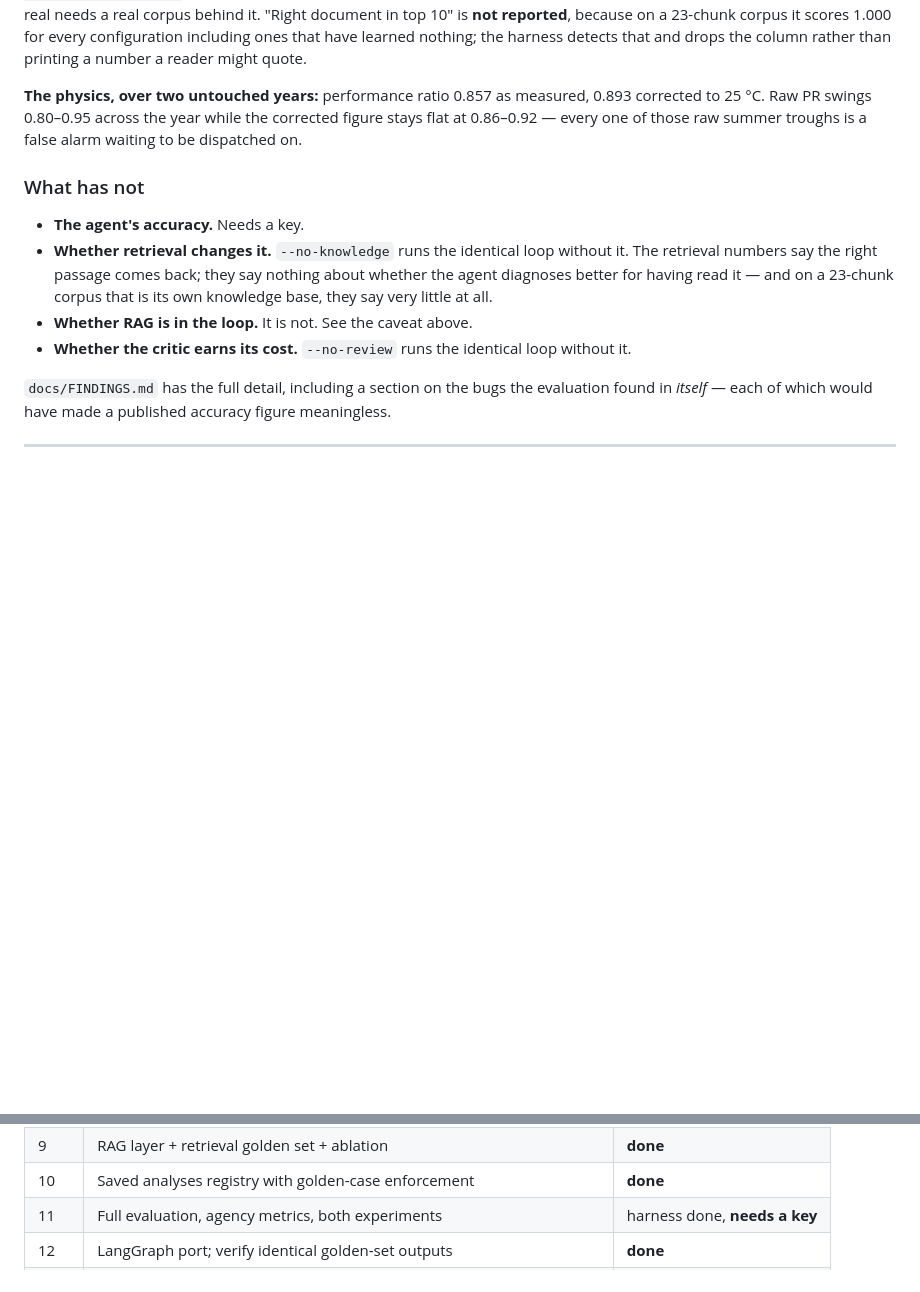
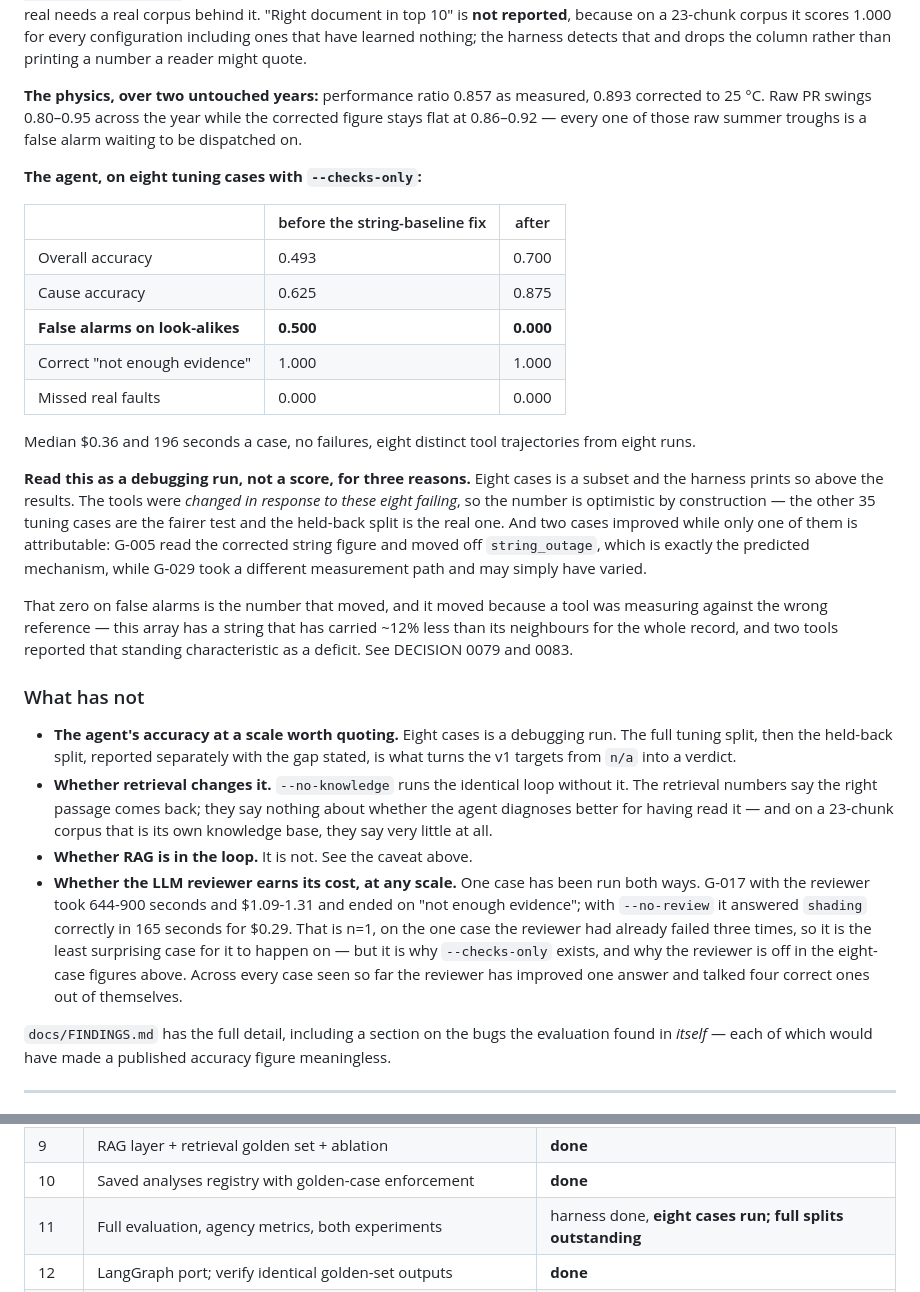
Before and after one commit to HRafiq/pv-diagnostic-agent, a Markdown page: README.md, 2 parts joined by grey strips. Drawn GitHub-style; blank space fills up the shorter version.

```diff
--- a/README.md
+++ b/README.md
@@ -260,16 +295,51 @@ reader might quote.
 corrected figure stays flat at 0.86–0.92 — every one of those raw summer troughs
 is a false alarm waiting to be dispatched on.
 
+**The agent, on eight tuning cases with `--checks-only`:**
+
+| | before the string-baseline fix | after |
+| --- | --- | --- |
+| Overall accuracy | 0.493 | 0.700 |
+| Cause accuracy | 0.625 | 0.875 |
+| **False alarms on look-alikes** | **0.500** | **0.000** |
+| Correct "not enough evidence" | 1.000 | 1.000 |
+| Missed real faults | 0.000 | 0.000 |
+
+Median $0.36 and 196 seconds a case, no failures, eight distinct tool
+trajectories from eight runs.
+
+**Read this as a debugging run, not a score, for three reasons.** Eight cases is
+a subset and the harness prints so above the results. The tools were *changed in
+response to these eight failing*, so the number is optimistic by construction —
+the other 35 tuning cases are the fairer test and the held-back split is the
+real one. And two cases improved while only one of them is attributable: G-005
+read the corrected string figure and moved off `string_outage`, which is exactly
+the predicted mechanism, while G-029 took a different measurement path and may
+simply have varied.
+
+That zero on false alarms is the number that moved, and it moved because a tool
+was measuring against the wrong reference — this array has a string that has
+carried ~12% less than its neighbours for the whole record, and two tools
+reported that standing characteristic as a deficit. See DECISION 0079 and 0083.
+
 ### What has not
 
-- **The agent's accuracy.** Needs a key.
+- **The agent's accuracy at a scale worth quoting.** Eight cases is a debugging
+  run. The full tuning split, then the held-back split, reported separately with
+  the gap stated, is what turns the v1 targets from `n/a` into a verdict.
 - **Whether retrieval changes it.** `--no-knowledge` runs the identical loop
   without it. The retrieval numbers say the right passage comes back; they say
   nothing about whether the agent diagnoses better for having read it — and on a
   23-chunk corpus that is its own knowledge base, they say very little at all.
 - **Whether RAG is in the loop.** It is not. See the caveat above.
-- **Whether the critic earns its cost.** `--no-review` runs the identical loop
-  without it.
+- **Whether the LLM reviewer earns its cost, at any scale.** One case has been
+  run both ways. G-017 with the reviewer took 644-900 seconds and $1.09-1.31 and
+  ended on "not enough evidence"; with `--no-review` it answered `shading`
+  correctly in 165 seconds for $0.29. That is n=1, on the one case the reviewer
+  had already failed three times, so it is the least surprising case for it to
+  happen on — but it is why `--checks-only` exists, and why the reviewer is off
+  in the eight-case figures above. Across every case seen so far the reviewer
+  has improved one answer and talked four correct ones out of themselves.
 
 `docs/FINDINGS.md` has the full detail, including a section on the bugs the
 evaluation found in *itself* — each of which would have made a published accuracy
@@ -292,7 +362,7 @@ figure meaningless.
 | 8 | Watcher: sweep, findings store with lifecycle, energy ranking. Tab 2 | **done** |
 | 9 | RAG layer + retrieval golden set + ablation | **done** |
 | 10 | Saved analyses registry with golden-case enforcement | **done** |
-| 11 | Full evaluation, agency metrics, both experiments | harness done, **needs a key** |
+| 11 | Full evaluation, agency metrics, both experiments | harness done, **eight cases run; full splits outstanding** |
 | 12 | LangGraph port; verify identical golden-set outputs | **done** |
 | 13 | README with honest results, including whatever the ablations showed | **done** |
 
```
Also changed, not shown: other parts of README.md (+37 -2 lines).
